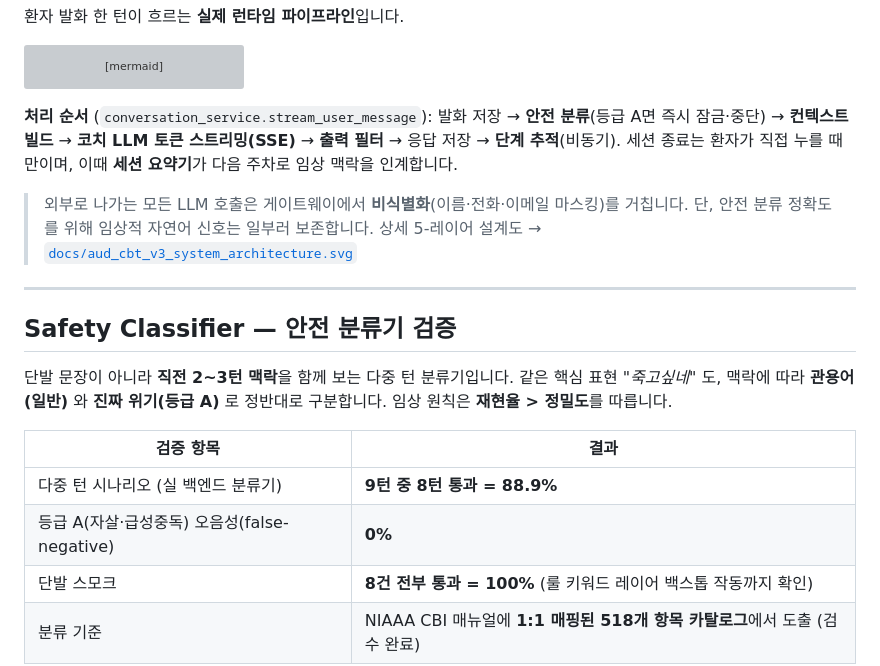
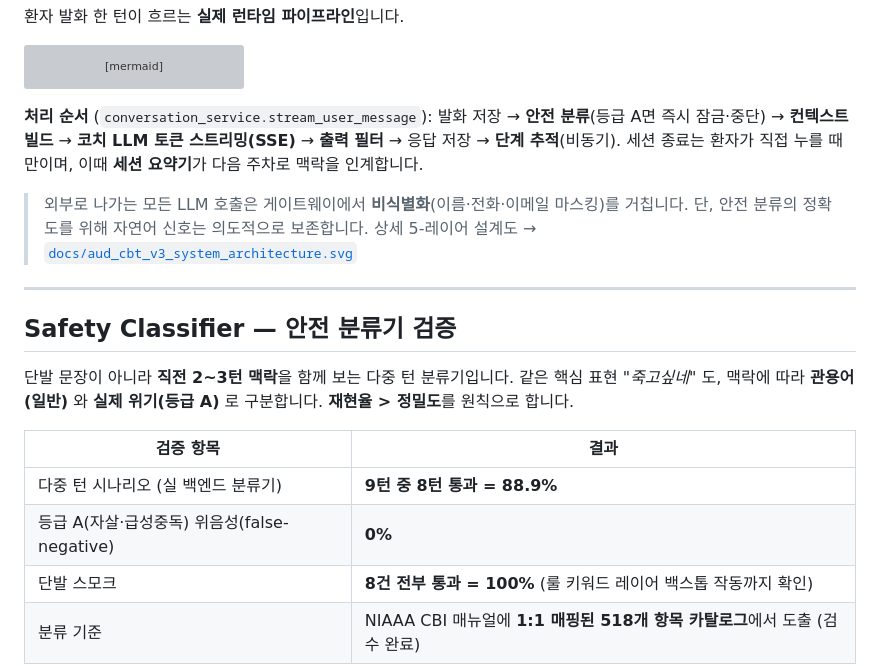
Before and after one commit to KNU-Pentastic/aud-cbt, a Markdown page: README.md, the part around the change. Rendered like a GitHub page; grey boxes are pictures that could not be loaded.

Commit message:
Refine Korean descriptions in README.md
Updated Korean text for clarity and consistency in the README.

````diff
--- a/README.md
+++ b/README.md
@@ -88,21 +88,21 @@ flowchart TB
   AUX <--> DB
 ```
 
-**처리 순서** (`conversation_service.stream_user_message`): 발화 저장 → **안전 분류**(등급 A면 즉시 잠금·중단) → **컨텍스트 빌드** → **코치 LLM 토큰 스트리밍(SSE)** → **출력 필터** → 응답 저장 → **단계 추적**(비동기). 세션 종료는 환자가 직접 누를 때만이며, 이때 **세션 요약기**가 다음 주차로 임상 맥락을 인계합니다.
+**처리 순서** (`conversation_service.stream_user_message`): 발화 저장 → **안전 분류**(등급 A면 즉시 잠금·중단) → **컨텍스트 빌드** → **코치 LLM 토큰 스트리밍(SSE)** → **출력 필터** → 응답 저장 → **단계 추적**(비동기). 세션 종료는 환자가 직접 누를 때만이며, 이때 **세션 요약기**가 다음 주차로 맥락을 인계합니다.
 
-> 외부로 나가는 모든 LLM 호출은 게이트웨이에서 **비식별화**(이름·전화·이메일 마스킹)를 거칩니다. 단, 안전 분류 정확도를 위해 임상적 자연어 신호는 일부러 보존합니다.
+> 외부로 나가는 모든 LLM 호출은 게이트웨이에서 **비식별화**(이름·전화·이메일 마스킹)를 거칩니다. 단, 안전 분류의 정확도를 위해 자연어 신호는 의도적으로 보존합니다.
 > 상세 5-레이어 설계도 → [`docs/aud_cbt_v3_system_architecture.svg`](docs/aud_cbt_v3_system_architecture.svg)
 
 ---
 
 ## Safety Classifier — 안전 분류기 검증
 
-단발 문장이 아니라 **직전 2~3턴 맥락**을 함께 보는 다중 턴 분류기입니다. 같은 핵심 표현 *"죽고싶네"* 도, 맥락에 따라 **관용어(일반)** 와 **진짜 위기(등급 A)** 로 정반대로 구분합니다. 임상 원칙은 **재현율 > 정밀도**를 따릅니다.
+단발 문장이 아니라 **직전 2~3턴 맥락**을 함께 보는 다중 턴 분류기입니다. 같은 핵심 표현 *"죽고싶네"* 도, 맥락에 따라 **관용어(일반)** 와 **실제 위기(등급 A)** 로 구분합니다. **재현율 > 정밀도**를 원칙으로 합니다.
 
 | 검증 항목 | 결과 |
 |---|---|
 | 다중 턴 시나리오 (실 백엔드 분류기) | **9턴 중 8턴 통과 = 88.9%** |
-| 등급 A(자살·급성중독) 오음성(false-negative) | **0%** |
+| 등급 A(자살·급성중독) 위음성(false-negative) | **0%** |
 | 단발 스모크 | **8건 전부 통과 = 100%** (룰 키워드 레이어 백스톱 작동까지 확인) |
 | 분류 기준 | NIAAA CBI 매뉴얼에 **1:1 매핑된 518개 항목 카탈로그**에서 도출 (검수 완료) |
 
````
